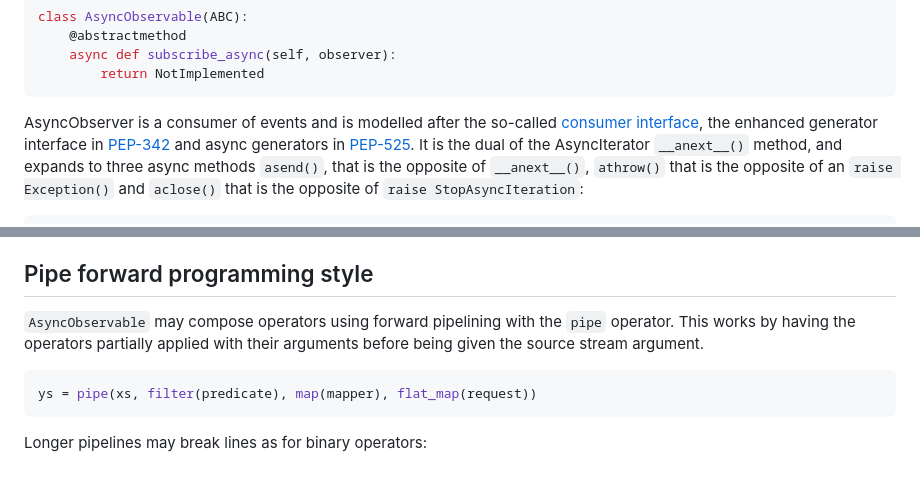
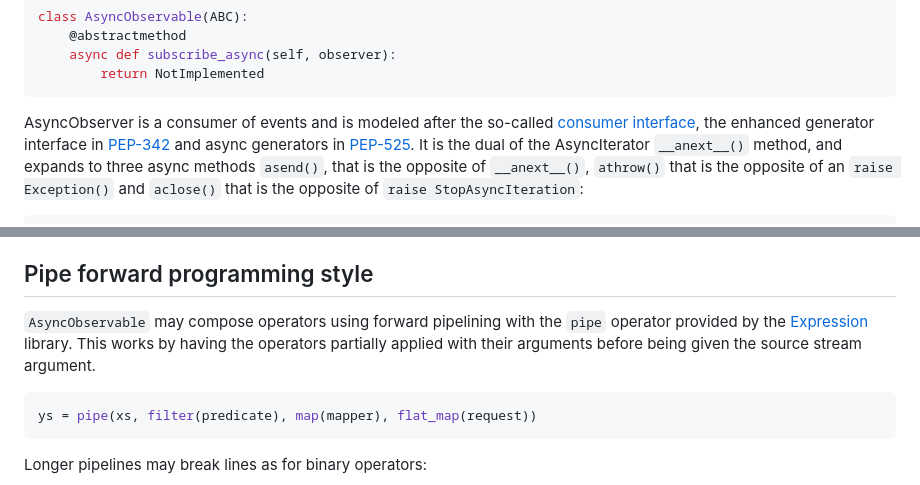
Before and after one commit to dbrattli/aioreactive, a Markdown page: README.md, 2 parts joined by grey strips. GitHub-like rendering.

````diff
--- a/README.md
+++ b/README.md
@@ -64,7 +68,7 @@ class AsyncObservable(ABC):
         return NotImplemented
 ```
 
-AsyncObserver is a consumer of events and is modelled after the
+AsyncObserver is a consumer of events and is modeled after the
 so-called [consumer interface](http://effbot.org/zone/consumer.htm), the
 enhanced generator interface in
 [PEP-342](https://www.python.org/dev/peps/pep-0342/) and async
@@ -216,7 +220,7 @@ supports both method chaining or forward pipe programming styles.
 ## Pipe forward programming style
 
 `AsyncObservable` may compose operators using forward pipelining with
-the `pipe` operator. This works by having the operators partially
+the `pipe` operator provided by the [Expression]() library. This works by having the operators partially
 applied with their arguments before being given the source stream
 argument.
 
````
Also changed, not shown: other parts of README.md (+18 -12 lines), logo/logo.jpg (added), 8 other files.
